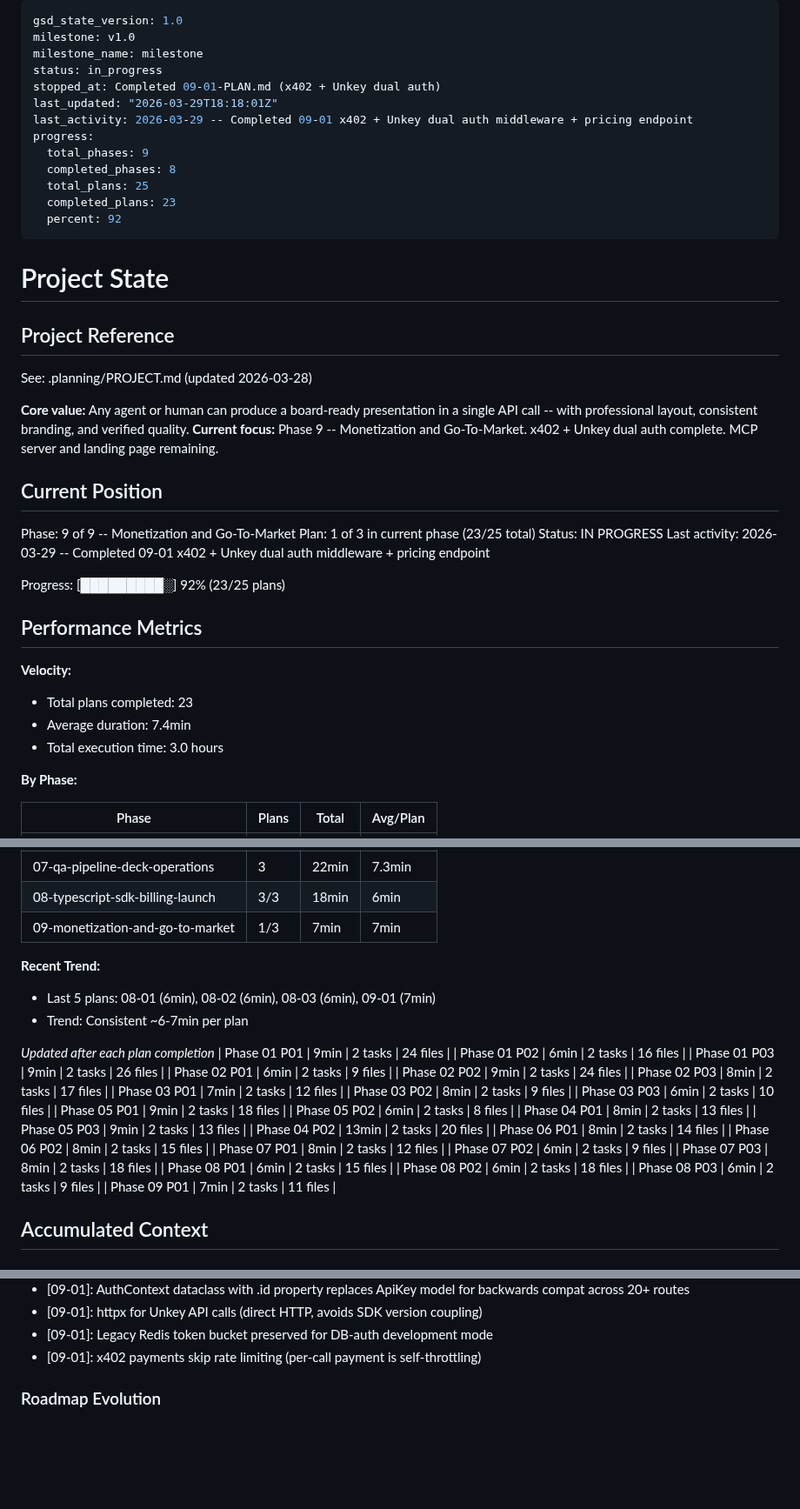
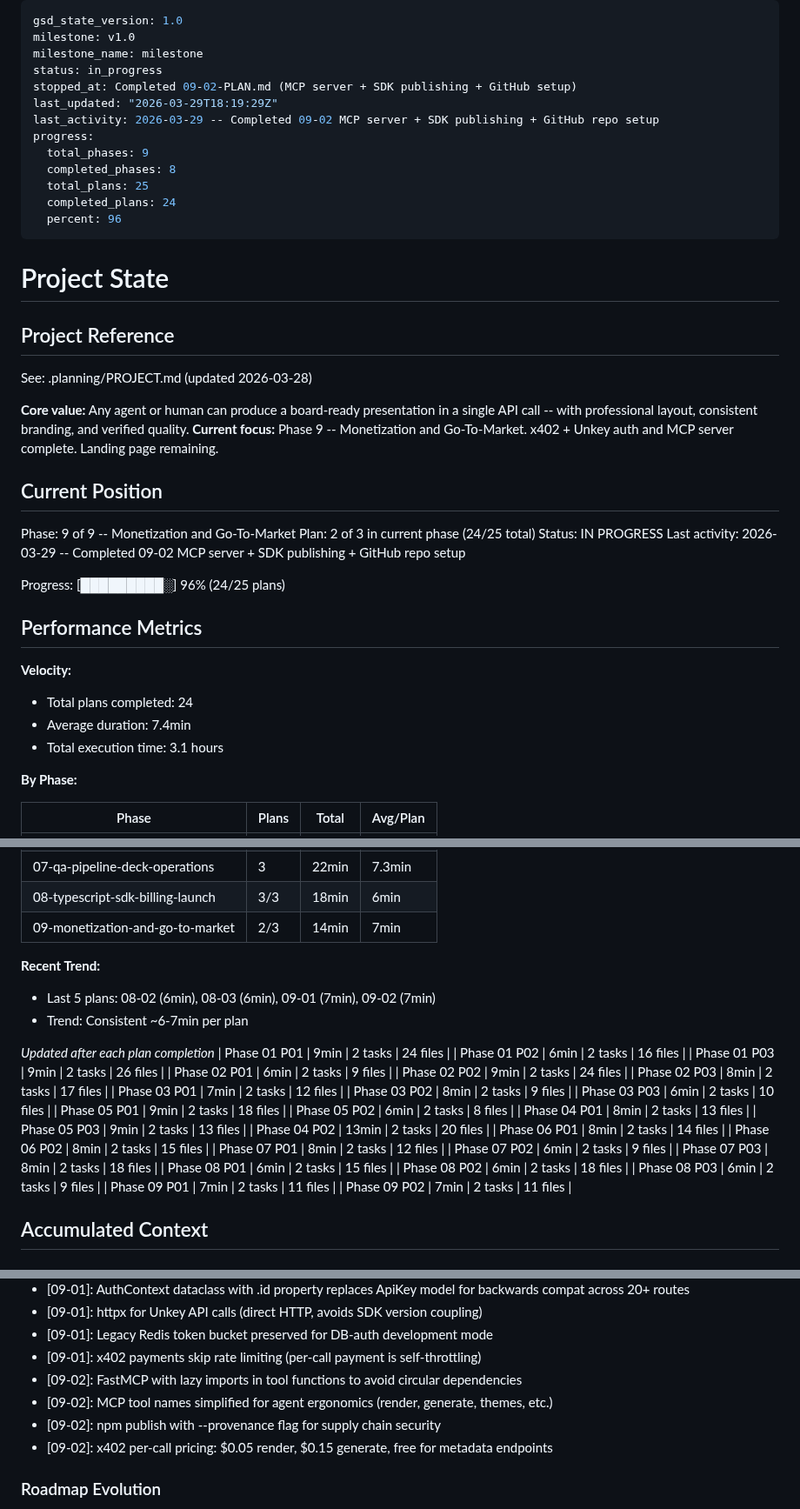
Before and after one commit to Whatsonyourmind/deckforge, a Markdown page: .planning/STATE.md, 3 parts joined by grey strips. Shown at 87% size. Rendered like a GitHub page; blank space fills up the shorter version.

Commit message:
docs(09-02): complete MCP server + SDK publishing + GitHub repo setup plan
Co-Authored-By: Claude Opus 4.6 (1M context) <noreply@anthropic.com>

```diff
--- a/.planning/STATE.md
+++ b/.planning/STATE.md
@@ -3,15 +3,15 @@ gsd_state_version: 1.0
 milestone: v1.0
 milestone_name: milestone
 status: in_progress
-stopped_at: Completed 09-01-PLAN.md (x402 + Unkey dual auth)
-last_updated: "2026-03-29T18:18:01Z"
-last_activity: 2026-03-29 -- Completed 09-01 x402 + Unkey dual auth middleware + pricing endpoint
+stopped_at: Completed 09-02-PLAN.md (MCP server + SDK publishing + GitHub setup)
+last_updated: "2026-03-29T18:19:29Z"
+last_activity: 2026-03-29 -- Completed 09-02 MCP server + SDK publishing + GitHub repo setup
 progress:
   total_phases: 9
   completed_phases: 8
   total_plans: 25
-  completed_plans: 23
-  percent: 92
+  completed_plans: 24
+  percent: 96
 ---
 
 # Project State
@@ -21,23 +21,23 @@ progress:
 See: .planning/PROJECT.md (updated 2026-03-28)
 
 **Core value:** Any agent or human can produce a board-ready presentation in a single API call -- with professional layout, consistent branding, and verified quality.
-**Current focus:** Phase 9 -- Monetization and Go-To-Market. x402 + Unkey dual auth complete. MCP server and landing page remaining.
+**Current focus:** Phase 9 -- Monetization and Go-To-Market. x402 + Unkey auth and MCP server complete. Landing page remaining.
 
 ## Current Position
 
 Phase: 9 of 9 -- Monetization and Go-To-Market
-Plan: 1 of 3 in current phase (23/25 total)
+Plan: 2 of 3 in current phase (24/25 total)
 Status: IN PROGRESS
-Last activity: 2026-03-29 -- Completed 09-01 x402 + Unkey dual auth middleware + pricing endpoint
+Last activity: 2026-03-29 -- Completed 09-02 MCP server + SDK publishing + GitHub repo setup
 
-Progress: [█████████░] 92% (23/25 plans)
+Progress: [█████████░] 96% (24/25 plans)
 
 ## Performance Metrics
 
 **Velocity:**
-- Total plans completed: 23
+- Total plans completed: 24
 - Average duration: 7.4min
-- Total execution time: 3.0 hours
+- Total execution time: 3.1 hours
 
 **By Phase:**
 
@@ -51,10 +51,10 @@ Progress: [█████████░] 92% (23/25 plans)
 | 06-google-slides-renderer | 2 | 16min | 8min |
 | 07-qa-pipeline-deck-operations | 3 | 22min | 7.3min |
 | 08-typescript-sdk-billing-launch | 3/3 | 18min | 6min |
-| 09-monetization-and-go-to-market | 1/3 | 7min | 7min |
+| 09-monetization-and-go-to-market | 2/3 | 14min | 7min |
 
 **Recent Trend:**
-- Last 5 plans: 08-01 (6min), 08-02 (6min), 08-03 (6min), 09-01 (7min)
+- Last 5 plans: 08-02 (6min), 08-03 (6min), 09-01 (7min), 09-02 (7min)
 - Trend: Consistent ~6-7min per plan
 
 *Updated after each plan completion*
@@ -81,6 +81,7 @@ Progress: [█████████░] 92% (23/25 plans)
 | Phase 08 P02 | 6min | 2 tasks | 18 files |
 | Phase 08 P03 | 6min | 2 tasks | 9 files |
 | Phase 09 P01 | 7min | 2 tasks | 11 files |
+| Phase 09 P02 | 7min | 2 tasks | 11 files |
 
 ## Accumulated Context
 
@@ -187,6 +188,10 @@ Recent decisions affecting current work:
 - [09-01]: httpx for Unkey API calls (direct HTTP, avoids SDK version coupling)
 - [09-01]: Legacy Redis token bucket preserved for DB-auth development mode
 - [09-01]: x402 payments skip rate limiting (per-call payment is self-throttling)
+- [09-02]: FastMCP with lazy imports in tool functions to avoid circular dependencies
+- [09-02]: MCP tool names simplified for agent ergonomics (render, generate, themes, etc.)
+- [09-02]: npm publish with --provenance flag for supply chain security
+- [09-02]: x402 per-call pricing: $0.05 render, $0.15 generate, free for metadata endpoints
 
 ### Roadmap Evolution
 
```
Also changed, not shown: other parts of .planning/STATE.md (+2 -2 lines), .planning/REQUIREMENTS.md (+4 -4 lines), 1 other file.
